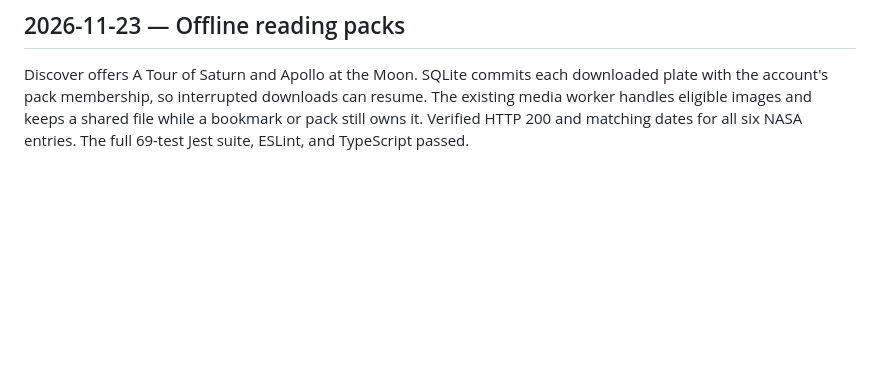
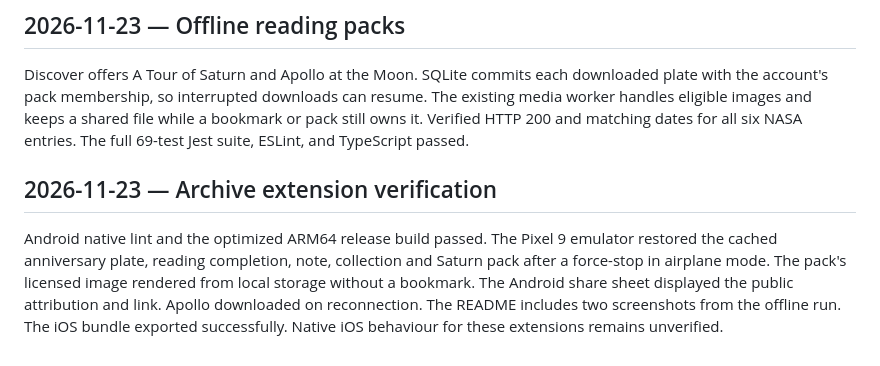
Before and after one commit to Suthankan1/cosmolog, a Markdown page: docs/PROGRESS.md, the part around the change. GitHub-like rendering; blank space fills up the shorter version.

```diff
--- a/docs/PROGRESS.md
+++ b/docs/PROGRESS.md
@@ -251,3 +251,7 @@ Details can open the native Android or iOS share sheet from a cached discovery.
 ## 2026-11-23 — Offline reading packs
 
 Discover offers A Tour of Saturn and Apollo at the Moon. SQLite commits each downloaded plate with the account's pack membership, so interrupted downloads can resume. The existing media worker handles eligible images and keeps a shared file while a bookmark or pack still owns it. Verified HTTP 200 and matching dates for all six NASA entries. The full 69-test Jest suite, ESLint, and TypeScript passed.
+
+## 2026-11-23 — Archive extension verification
+
+Android native lint and the optimized ARM64 release build passed. The Pixel 9 emulator restored the cached anniversary plate, reading completion, note, collection and Saturn pack after a force-stop in airplane mode. The pack's licensed image rendered from local storage without a bookmark. The Android share sheet displayed the public attribution and link. Apollo downloaded on reconnection. The README includes two screenshots from the offline run. The iOS bundle exported successfully. Native iOS behaviour for these extensions remains unverified.
```
Also changed, not shown: README.md (+4 -0 lines), docs/TEST_PLAN.md (+4 -0 lines), docs/screenshots/11-offline-collection.png (added), docs/screenshots/12-offline-reading-packs.png (added).
